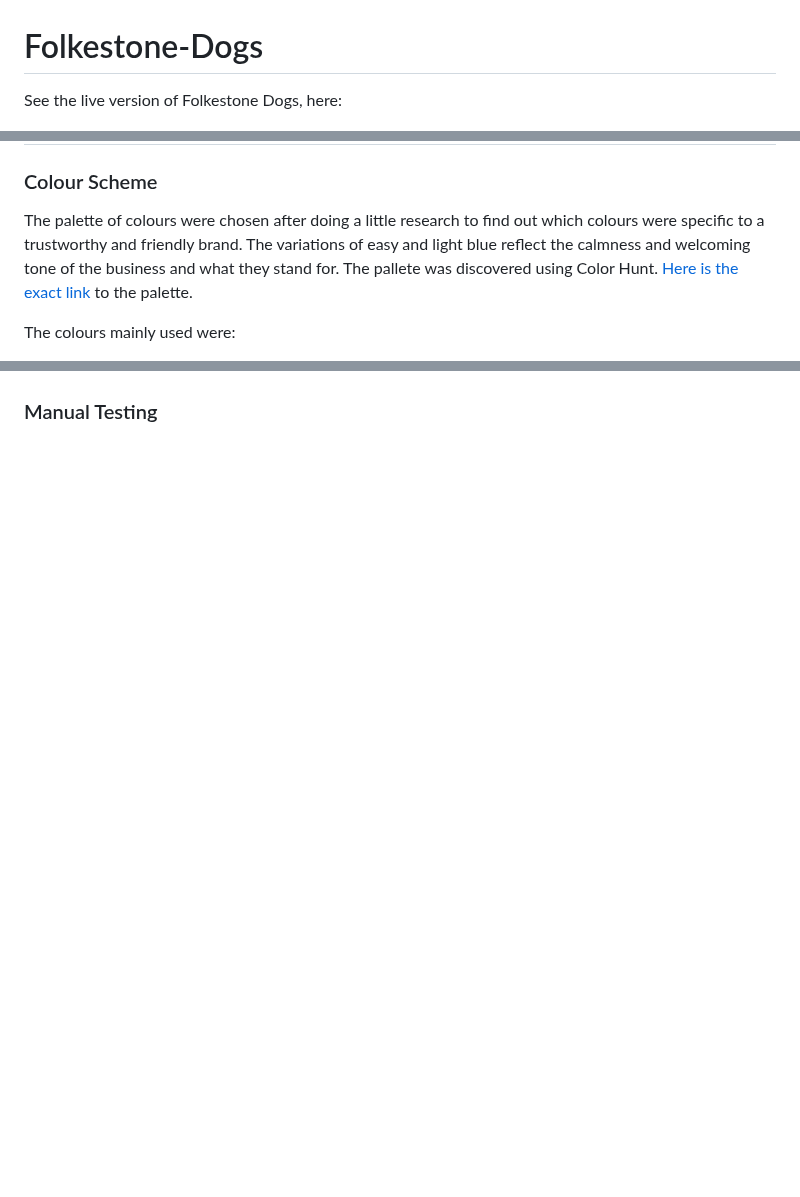
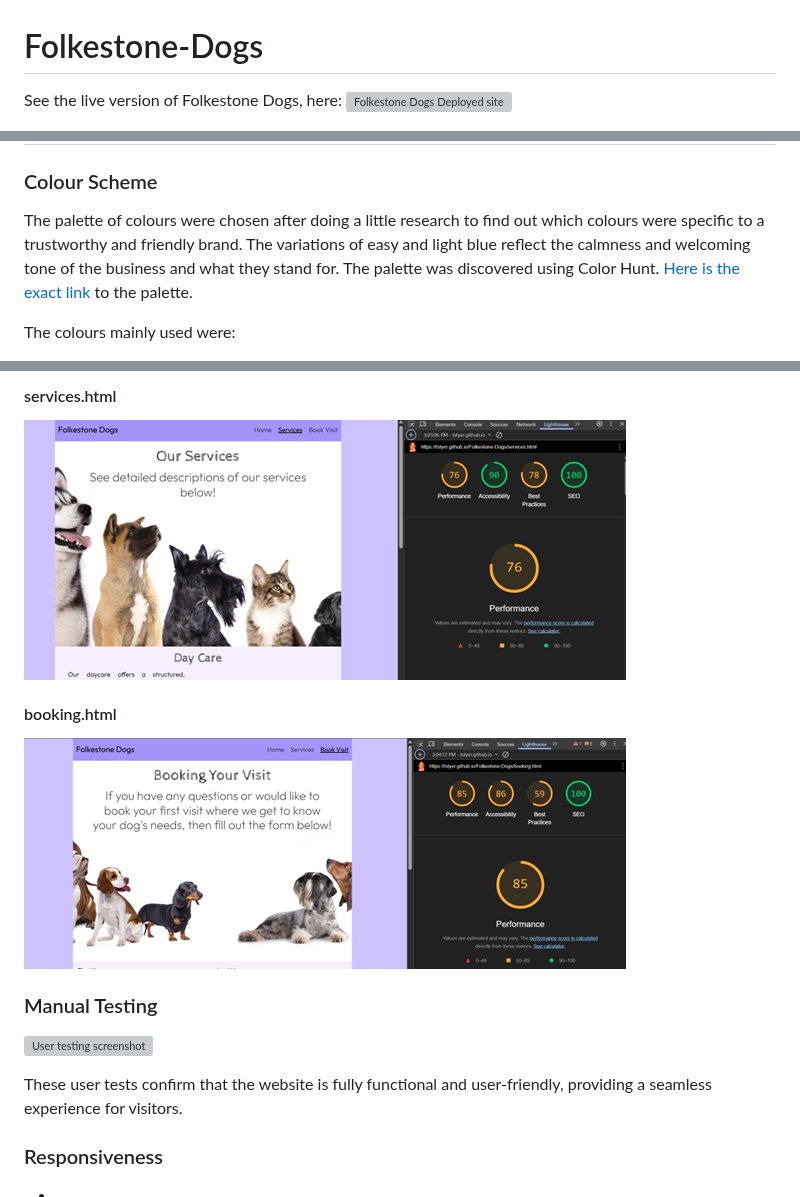
Before and after one commit to tstyer/Folkestone-Dogs, a Markdown page: README.md, 3 parts joined by grey strips. GitHub-like rendering; blank space fills up the shorter version; grey boxes are pictures that could not be loaded.

```diff
--- a/README.md
+++ b/README.md
@@ -1,6 +1,6 @@
 # Folkestone-Dogs
 
-See the live version of Folkestone Dogs, here:
+See the live version of Folkestone Dogs, here: ![Folkestone Dogs Deployed site](https://tstyer.github.io/Folkestone-Dogs/)
 
 ![Header for Folkestone Dogs website](assets/images/READMEHeader.png)
 
@@ -127,7 +127,7 @@ The nav. bar:
 ### Colour Scheme
 
 The palette of colours were chosen after doing a little research to find out which colours were specific to a trustworthy and friendly brand.
-The variations of easy and light blue reflect the calmness and welcoming tone of the business and what they stand for. The pallete was discovered using
+The variations of easy and light blue reflect the calmness and welcoming tone of the business and what they stand for. The palette was discovered using
 Color Hunt. [Here is the exact link](https://colorhunt.co/palette/f5efffe5d9f2cdc1ffa294f9) to the palette.
 
 The colours mainly used were:
@@ -318,3 +321,18 @@ See the latest results, below:
 
+#### services.html
+
+![Services Page](assets/images/services.html-lighthouse.png)
+
+#### booking.html
+
+![Booking Page](assets/images/booking.html-lighthouse.png)
 
 ### Manual Testing
+
+![User testing screenshot](assets/images/User-testing.png)
+
+These user tests confirm that the website is fully functional and user-friendly, providing a seamless experience for visitors.
+
+### Responsiveness
+
+-
```
Also changed, not shown: other parts of README.md (+10 -7 lines).
